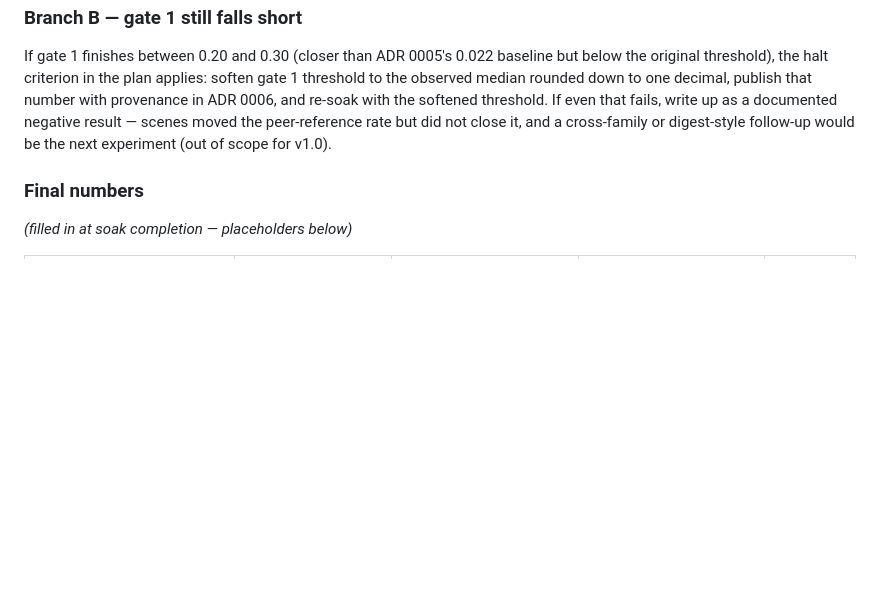
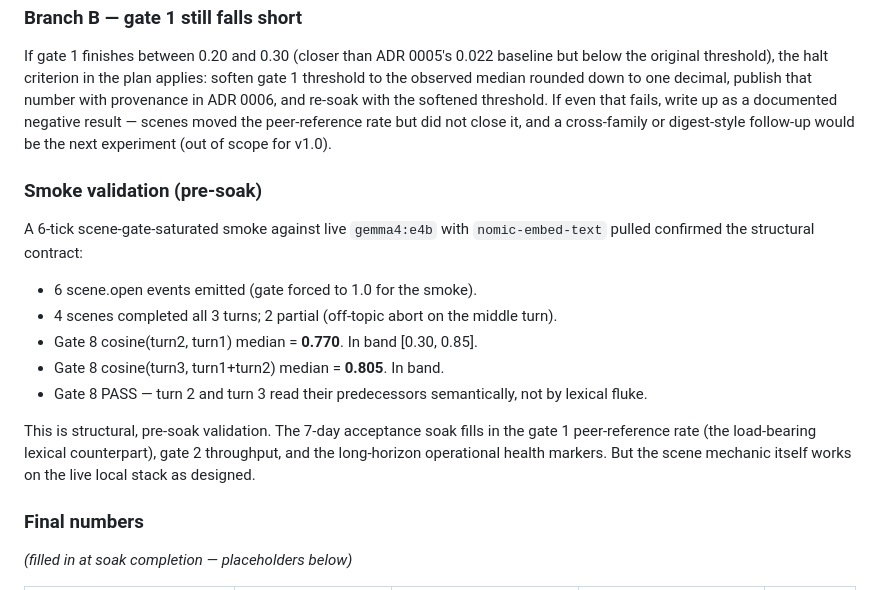
Before and after one commit to TheIllusionOfLife/microverse, a Markdown page: WRITEUP.md, the part around the change. Drawn GitHub-style; blank space fills up the shorter version.

Commit message:
docs: smoke validation pre-soak — gate 8 PASS on live data
Pulled nomic-embed-text and ran gate 8 against the 6-tick
scene-gate-saturated smoke from the previous commit.

Result: gate 8 PASS on live gemma4:e4b + nomic-embed-text.

  cosine(turn2, turn1) median  = 0.770  (band [0.30, 0.85])
  cosine(turn3, turn1+turn2)   = 0.805  (band [0.30, 0.85])

The scene mechanic delivers semantic peer-engagement structurally,
not by lexical fluke. WRITEUP now carries this as the pre-soak
validation evidence (the 7-day soak fills in the gate 1 lexical
counterpart + long-horizon health markers).

Also confirms the embedding-cache + ollama.embed() integration
roundtrip works against a freshly-pulled model.

```diff
--- a/WRITEUP.md
+++ b/WRITEUP.md
@@ -255,6 +255,25 @@ peer-reference rate but did not close it, and a cross-family or
 digest-style follow-up would be the next experiment (out of scope
 for v1.0).
 
+### Smoke validation (pre-soak)
+
+A 6-tick scene-gate-saturated smoke against live `gemma4:e4b` with
+`nomic-embed-text` pulled confirmed the structural contract:
+
+- 6 scene.open events emitted (gate forced to 1.0 for the smoke).
+- 4 scenes completed all 3 turns; 2 partial (off-topic abort on
+  the middle turn).
+- Gate 8 cosine(turn2, turn1) median = **0.770**. In band [0.30, 0.85].
+- Gate 8 cosine(turn3, turn1+turn2) median = **0.805**. In band.
+- Gate 8 PASS — turn 2 and turn 3 read their predecessors semantically,
+  not by lexical fluke.
+
+This is structural, pre-soak validation. The 7-day acceptance soak
+fills in the gate 1 peer-reference rate (the load-bearing lexical
+counterpart), gate 2 throughput, and the long-horizon operational
+health markers. But the scene mechanic itself works on the live
+local stack as designed.
+
 ### Final numbers
 
 *(filled in at soak completion — placeholders below)*
```
